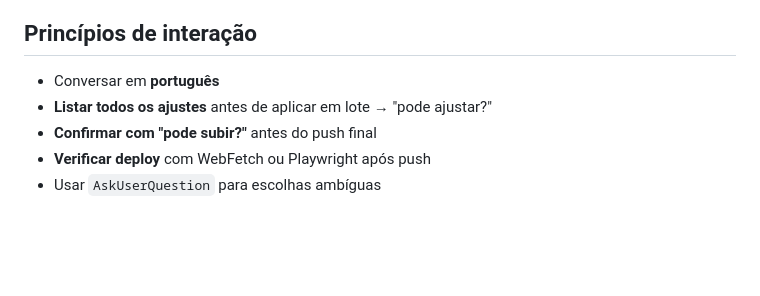
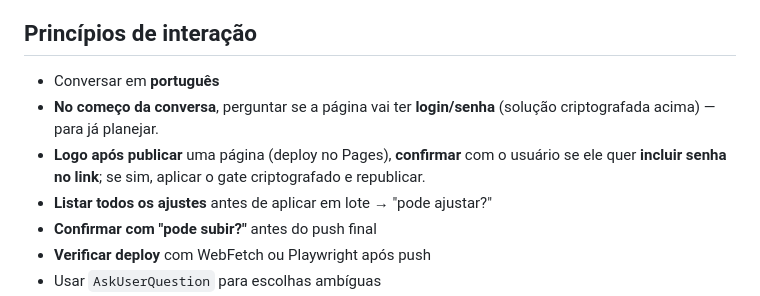
Before and after one commit to MarcosGianoniAlpar/ApresentacoesAlpar, a Markdown page: CLAUDE.md, the part around the change. Drawn GitHub-style; blank space fills up the shorter version.

Commit message:
CLAUDE.md: ask about password gate at start and confirm after publishing
Co-Authored-By: Claude Opus 4.8 <noreply@anthropic.com>
Claude-Session: https://claude.ai/code/session_01Eg4KG2o6fVW7BaBm3wG39c

```diff
--- a/CLAUDE.md
+++ b/CLAUDE.md
@@ -160,6 +160,8 @@ Para padrões de animação, side dots, cards, workload chart, processes detail:
 ## Princípios de interação
 
 - Conversar em **português**
+- **No começo da conversa**, perguntar se a página vai ter **login/senha** (solução criptografada acima) — para já planejar.
+- **Logo após publicar** uma página (deploy no Pages), **confirmar** com o usuário se ele quer **incluir senha no link**; se sim, aplicar o gate criptografado e republicar.
 - **Listar todos os ajustes** antes de aplicar em lote → "pode ajustar?"
 - **Confirmar com "pode subir?"** antes do push final
 - **Verificar deploy** com WebFetch ou Playwright após push
```
